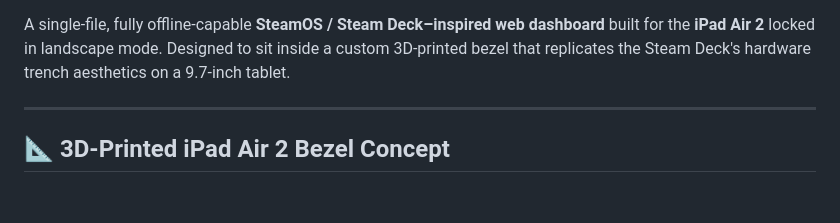
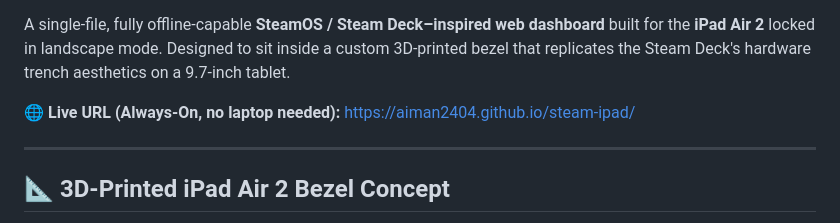
Before and after one commit to Aiman2404/steam-ipad, a Markdown page: README.md, the part around one of its changes. Drawn GitHub-style; blank space fills up the shorter version.

Commit message:
docs: document iPad setup, guided access mode, and live URL

```diff
--- a/README.md
+++ b/README.md
@@ -3,4 +6,6 @@
 A single-file, fully offline-capable **SteamOS / Steam Deck–inspired web dashboard** built for the **iPad Air 2** locked in landscape mode. Designed to sit inside a custom 3D-printed bezel that replicates the Steam Deck's hardware trench aesthetics on a 9.7-inch tablet.
+
+🌐 **Live URL (Always-On, no laptop needed):** [https://aiman2404.github.io/steam-ipad/](https://aiman2404.github.io/steam-ipad/)
 
 ---
 
```
Also changed, not shown: other parts of README.md (+3 -0 lines).
